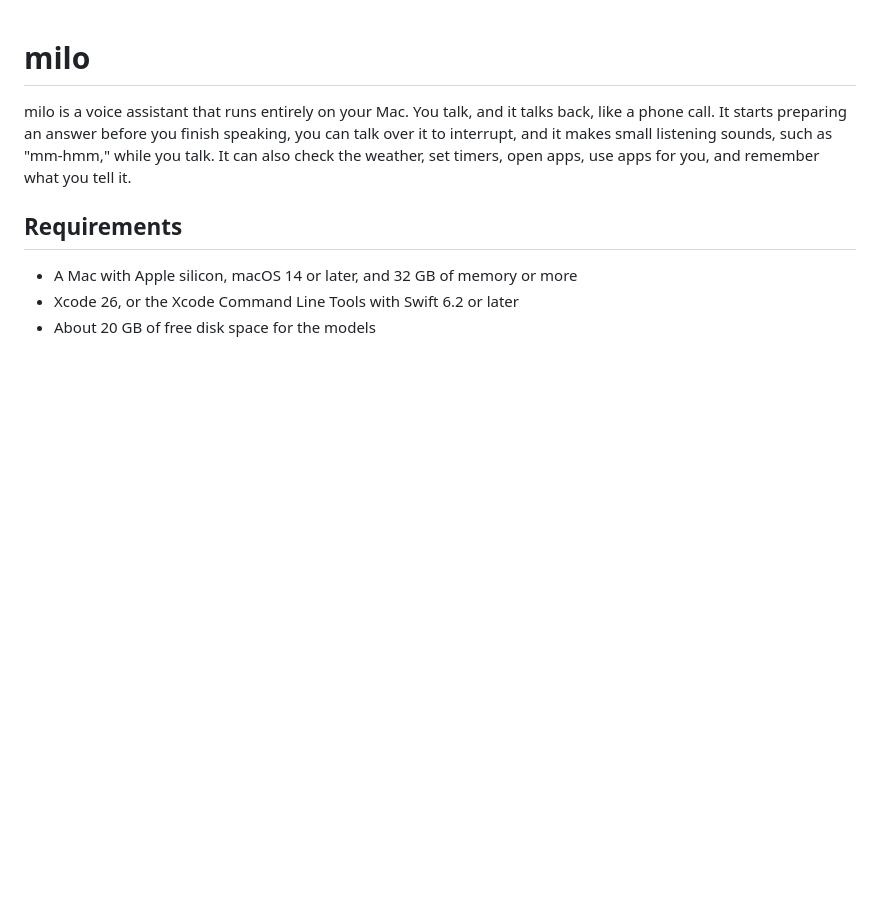
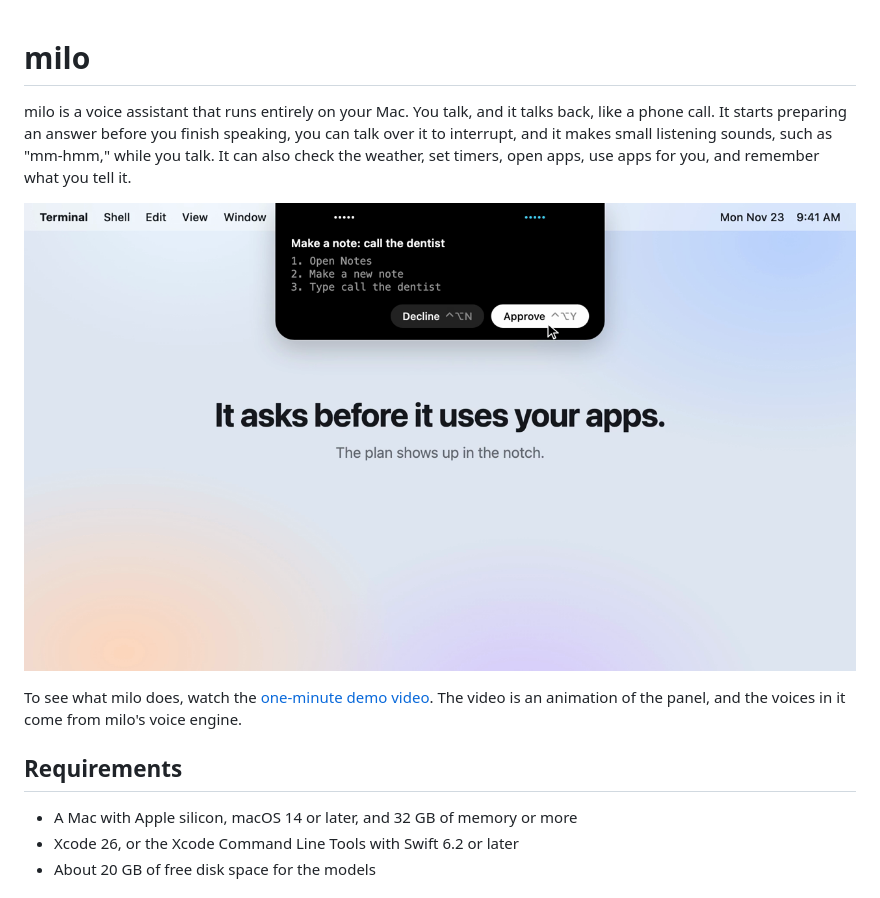
Before and after one commit to govindpuff/milo, a Markdown page: README.md, the part around the change. Drawn GitHub-style; pictures changed too: docs/demo.png (added); blank space fills up the shorter version.

Commit message:
Add a demo video

```diff
--- a/README.md
+++ b/README.md
@@ -5,6 +5,12 @@ back, like a phone call. It starts preparing an answer before you finish
 speaking, you can talk over it to interrupt, and it makes small listening
 sounds, such as "mm-hmm," while you talk. It can also check the weather, set
 timers, open apps, use apps for you, and remember what you tell it.
+
+[![The milo panel in the notch asks for approval of a plan](docs/demo.png)](docs/demo.mp4)
+
+To see what milo does, watch the [one-minute demo video](docs/demo.mp4). The video
+is an animation of the panel, and the voices in it come from milo's voice
+engine.
 
 ## Requirements
 
```
Also changed, not shown: 1 other file.
